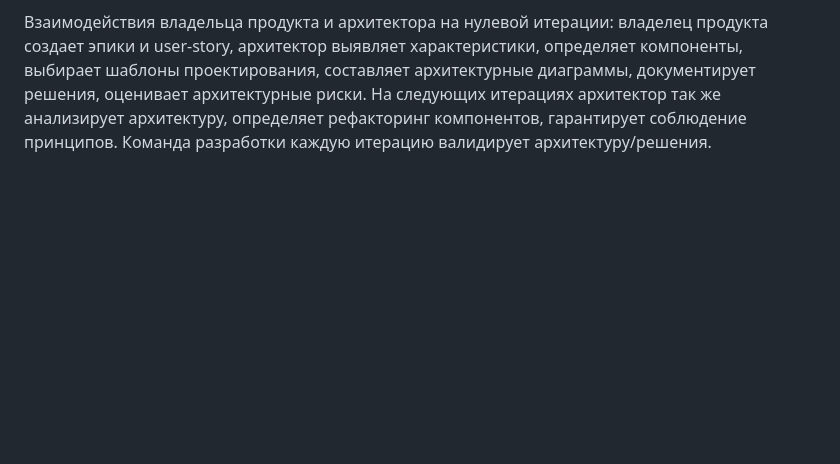
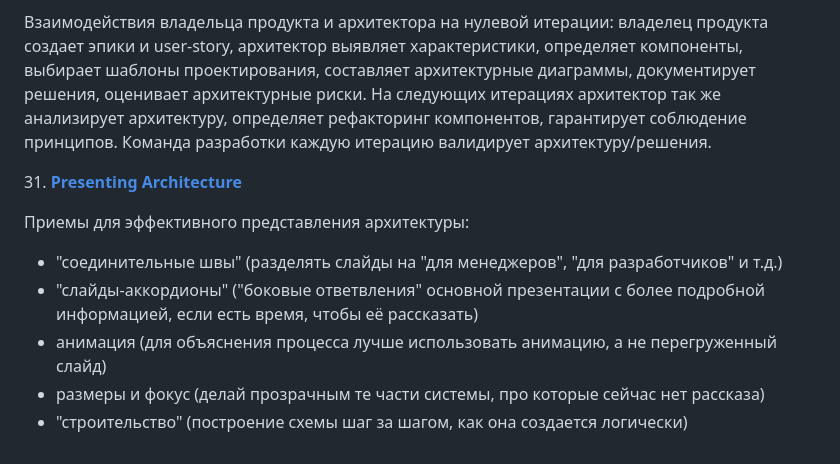
Before and after one commit to kuznetsovvj/education, a Markdown page: Software Architecture Monday.md, the part around the change. Rendered like a GitHub page; blank space fills up the shorter version.

Commit message:
architecture monday

```diff
--- a/Software Architecture Monday.md
+++ b/Software Architecture Monday.md
@@ -211,3 +211,13 @@ Component Coupling (связность компонентов) означает
 30\. [**Agile and Software Architecture**](https://www.youtube.com/watch?v=U36JoWr2rDk)
 
 Взаимодействия владельца продукта и архитектора на нулевой итерации: владелец продукта создает эпики и user-story, архитектор выявляет характеристики, определяет компоненты, выбирает шаблоны проектирования, составляет архитектурные диаграммы, документирует решения, оценивает архитектурные риски. На следующих итерациях архитектор так же анализирует архитектуру, определяет рефакторинг компонентов, гарантирует соблюдение принципов. Команда разработки каждую итерацию валидирует архитектуру/решения.
+
+31\. [**Presenting Architecture**](https://www.youtube.com/watch?v=pJc0l2DASpo)
+
+Приемы для эффективного представления архитектуры:
+
+- "соединительные швы" (разделять слайды на "для менеджеров", "для разработчиков" и т.д.)
+- "слайды-аккордионы" ("боковые ответвления" основной презентации с более подробной информацией, если есть время, чтобы её рассказать)
+- анимация (для объяснения процесса лучше использовать анимацию, а не перегруженный слайд)
+- размеры и фокус (делай прозрачным те части системы, про которые сейчас нет рассказа)
+- "строительство" (построение схемы шаг за шагом, как она создается логически)
```
